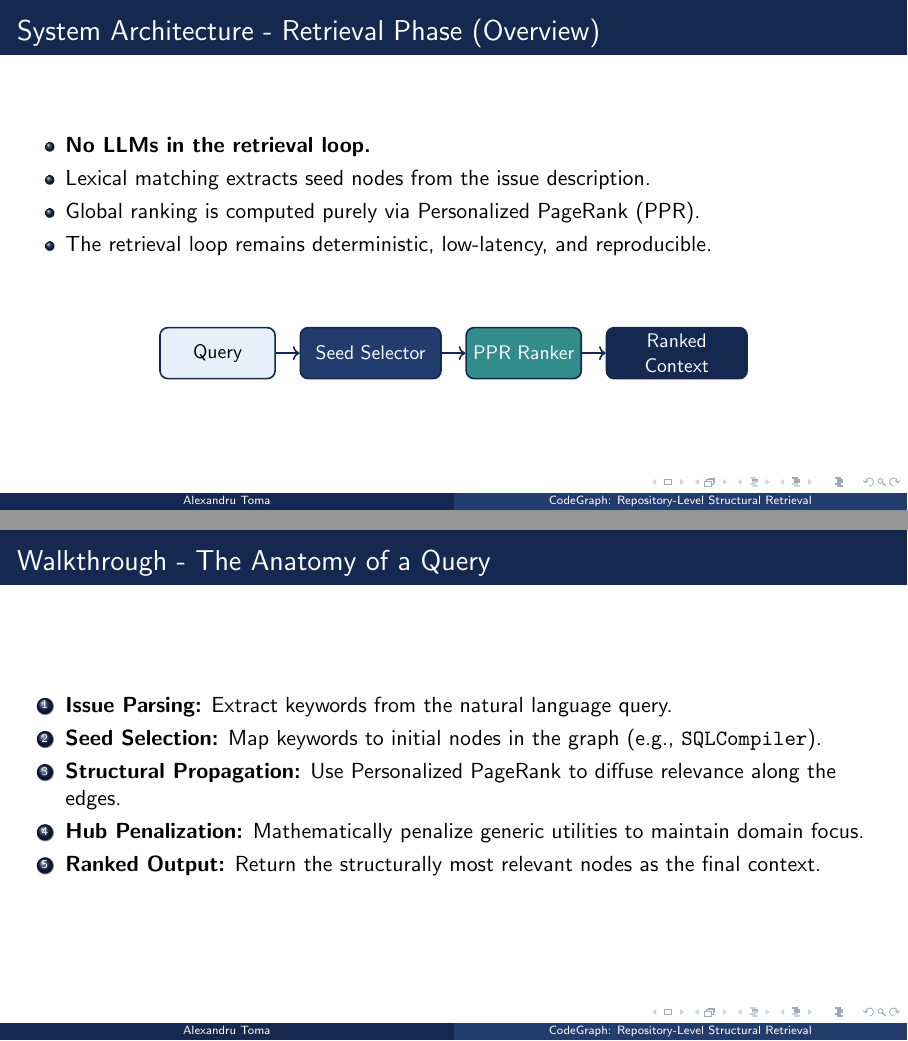
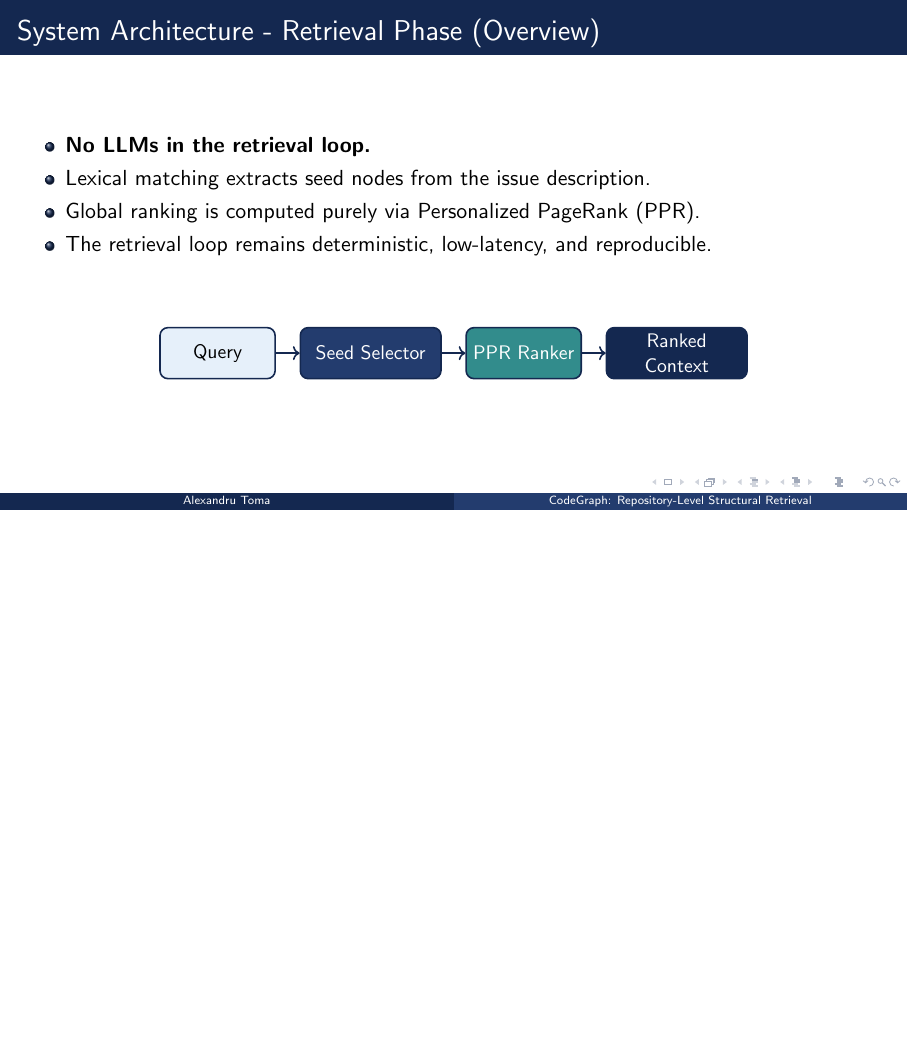
Before and after one commit to alextm0/codegraph, LaTeX slides (thesis/SCSS-Conference/presentation/main.tex): pages 6 and 7 of 14 before the commit and page 6 of 13 after it, the two joined at a grey line, the shorter picture padded with empty space. Compiled offline with pdfLaTeX.

Commit message:
style: remove walkthrough slide to streamline presentation

```diff
--- a/thesis/SCSS-Conference/presentation/main.tex
+++ b/thesis/SCSS-Conference/presentation/main.tex
@@ -188,16 +188,7 @@
     \end{center}
 \end{frame}
 
-% Slide 5b: Walkthrough
-\begin{frame}{Walkthrough - The Anatomy of a Query}
-    \begin{enumerate}
-        \item \textbf{Issue Parsing:} Extract keywords from the natural language query.
-        \item \textbf{Seed Selection:} Map keywords to initial nodes in the graph (e.g., \texttt{SQLCompiler}).
-        \item \textbf{Structural Propagation:} Use Personalized PageRank to diffuse relevance along the edges.
-        \item \textbf{Hub Penalization:} Mathematically penalize generic utilities to maintain domain focus.
-        \item \textbf{Ranked Output:} Return the structurally most relevant nodes as the final context.
-    \end{enumerate}
-\end{frame}
+
 
 % Slide 6: Evaluation
 \begin{frame}{Evaluation Setup (SWE-bench Lite)}
```
